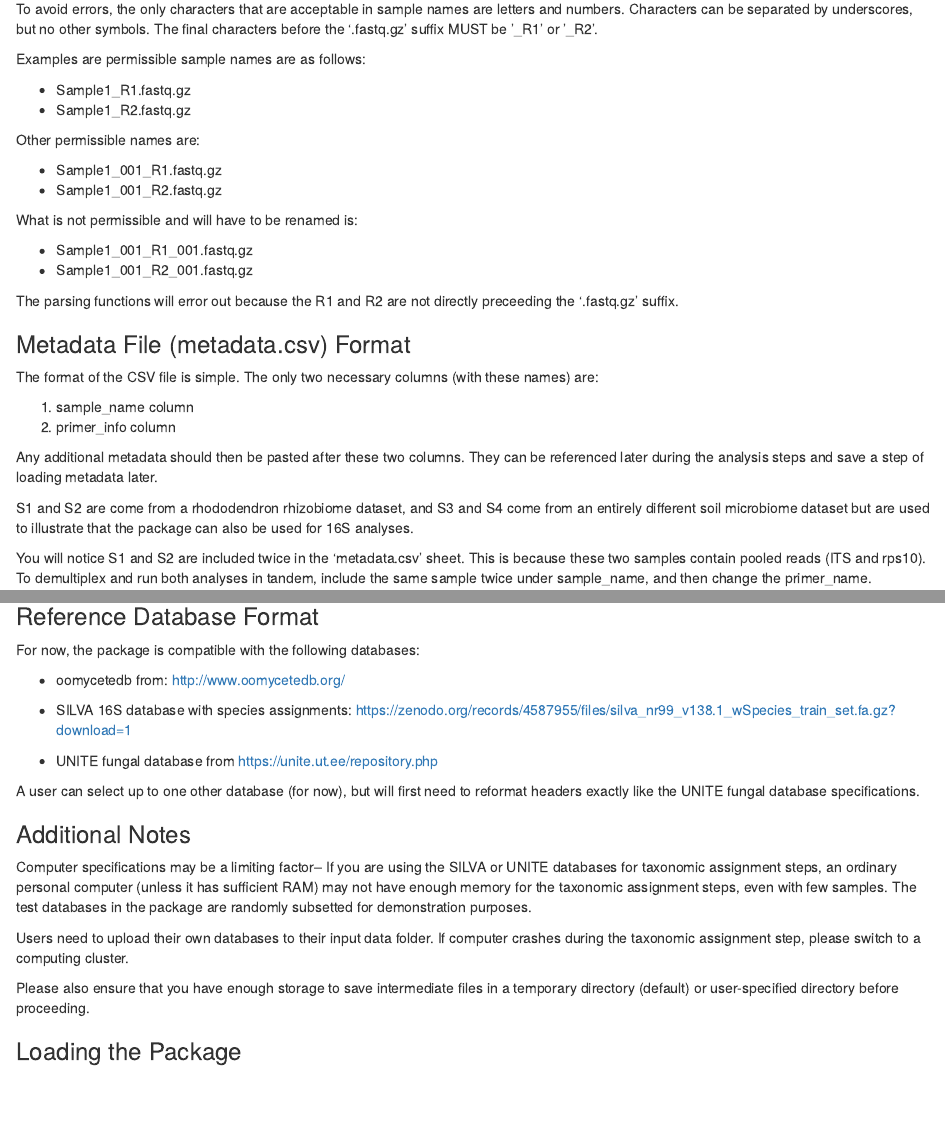
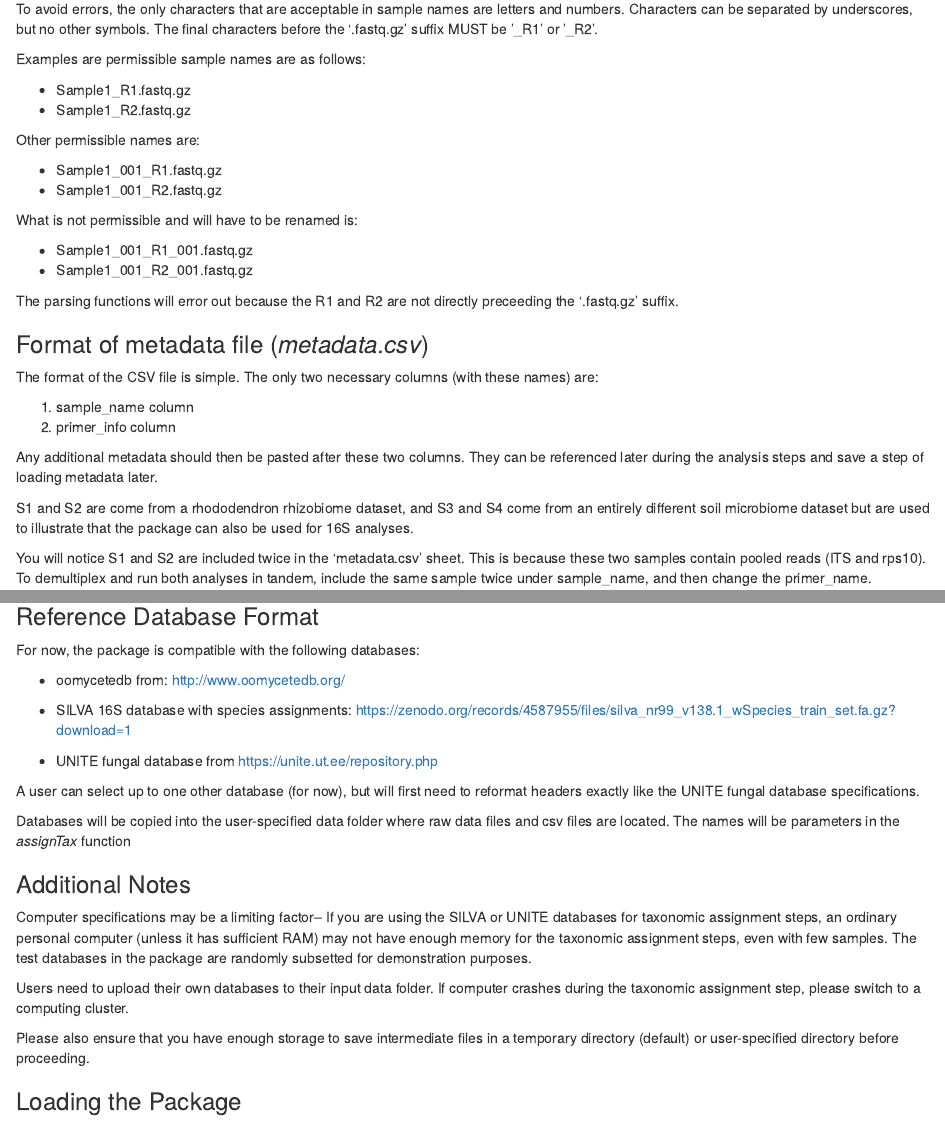
Before and after one commit to grunwaldlab/demulticoder, an R Markdown document (Example_workflow.Rmd): the page in a window 1100 px wide, from 510 px down, and a second part further down, joined at a grey line. Rendered offline with R 4.5, knitr and Pandoc, with nearby package versions; some code elsewhere in the file could not run offline.

Commit message:
Update workflow

```diff
--- a/Example_workflow.Rmd
+++ b/Example_workflow.Rmd
@@ -39,7 +39,7 @@ What is not permissible and will have to be renamed is:
 
 The parsing functions will error out because the R1 and R2 are not directly preceeding the '.fastq.gz' suffix.
 
-### Metadata File (metadata.csv) Format
+### Format of metadata file (*metadata.csv*)
 
 The format of the CSV file is simple. The only two necessary columns (with these names) are:
 
@@ -99,6 +99,8 @@ For now, the package is compatible with the following databases:
 * UNITE fungal database from [https://unite.ut.ee/repository.php](https://unite.ut.ee/repository.php)
 
 A user can select up to one other database (for now), but will first need to reformat headers exactly like the UNITE fungal database specifications.
+
+Databases will be copied into the user-specified data folder where raw data files and csv files are located. The names will be parameters in the *assignTax* function
 
 ### Additional Notes
 
```
Also changed, not shown: Workflow_test.html (added), Example_workflow.Rmd (2 more changed lines).
